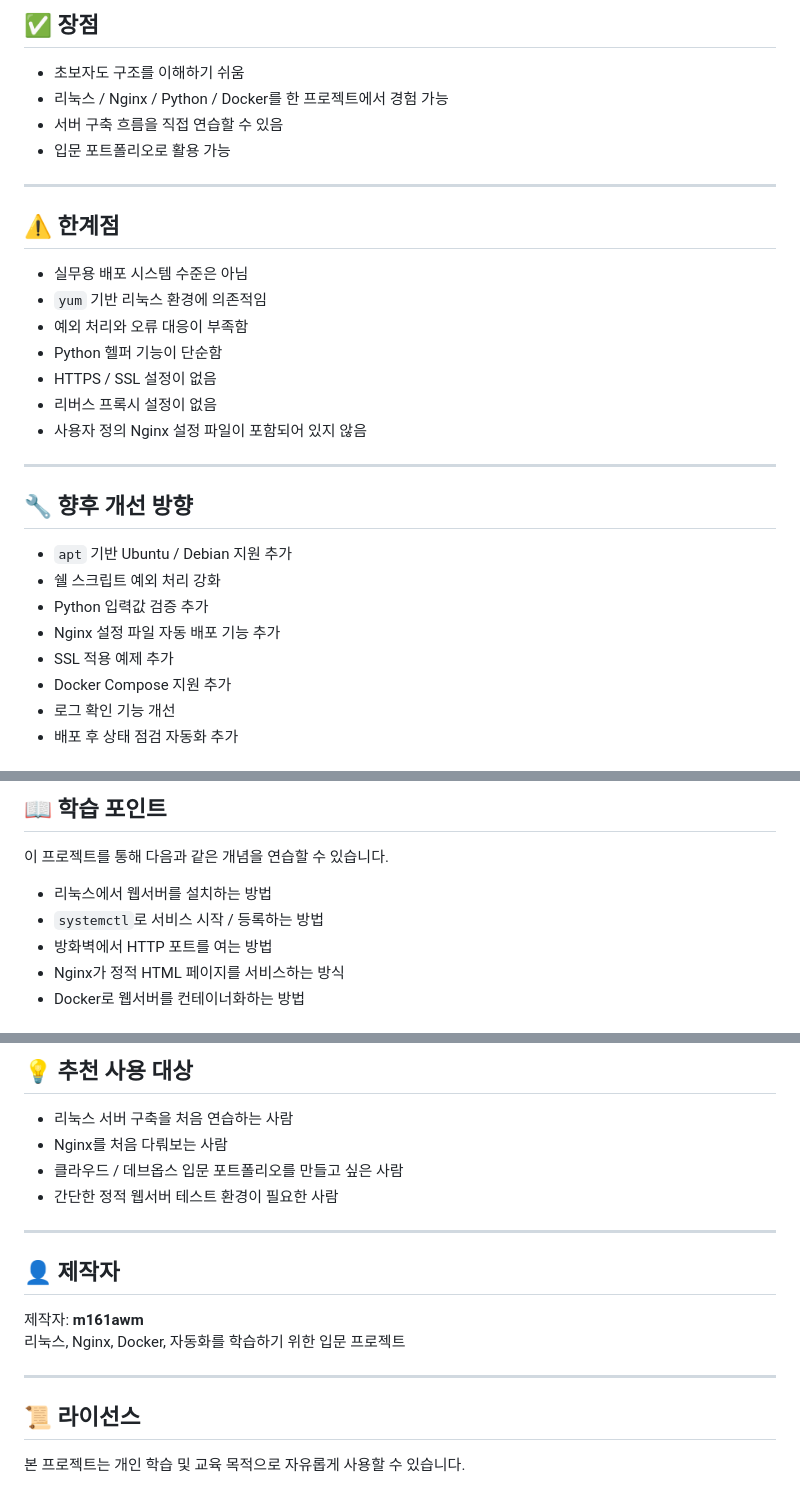
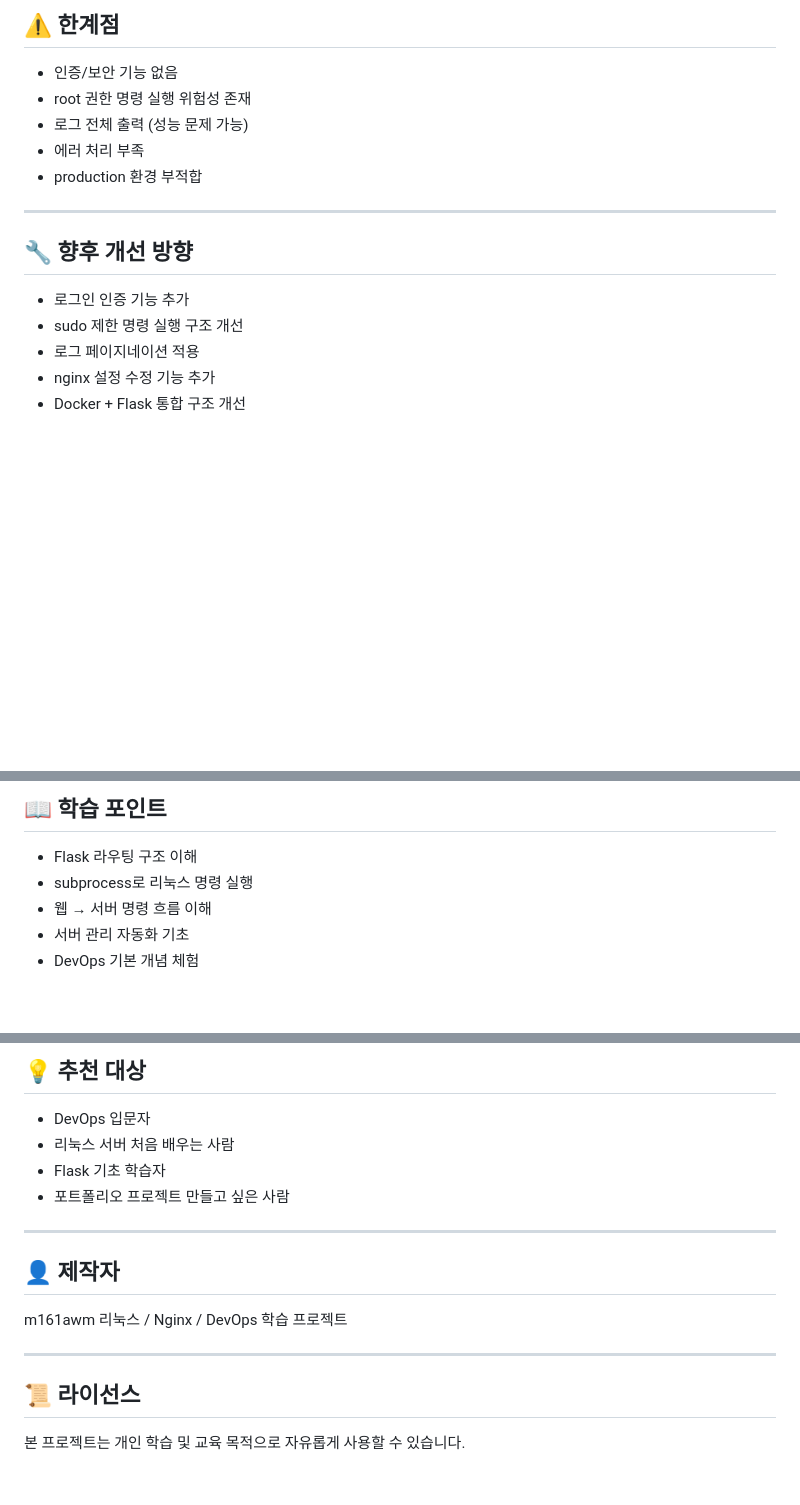
Before and after one commit to m161awm2/Nginx-Starter, a Markdown page: README.md, 3 parts joined by grey strips. GitHub-like rendering; blank space fills up the shorter version.

```diff
--- a/README.md
+++ b/README.md
@@ -227,36 +198,19 @@ sudo ./serverInstaller.sh
 
-<h2>✅ 장점</h2>
-<ul>
-  <li>초보자도 구조를 이해하기 쉬움</li>
-  <li>리눅스 / Nginx / Python / Docker를 한 프로젝트에서 경험 가능</li>
-  <li>서버 구축 흐름을 직접 연습할 수 있음</li>
-  <li>입문 포트폴리오로 활용 가능</li>
-</ul>
+## ⚠️ 한계점
 
-<hr>
+* 인증/보안 기능 없음
+* root 권한 명령 실행 위험성 존재
+* 로그 전체 출력 (성능 문제 가능)
+* 에러 처리 부족
+* production 환경 부적합
 
-<h2>⚠️ 한계점</h2>
-<ul>
-  <li>실무용 배포 시스템 수준은 아님</li>
-  <li><code>yum</code> 기반 리눅스 환경에 의존적임</li>
-  <li>예외 처리와 오류 대응이 부족함</li>
-  <li>Python 헬퍼 기능이 단순함</li>
-  <li>HTTPS / SSL 설정이 없음</li>
-  <li>리버스 프록시 설정이 없음</li>
-  <li>사용자 정의 Nginx 설정 파일이 포함되어 있지 않음</li>
-</ul>
+---
 
-<hr>
+## 🔧 향후 개선 방향
 
-<h2>🔧 향후 개선 방향</h2>
-<ul>
-  <li><code>apt</code> 기반 Ubuntu / Debian 지원 추가</li>
-  <li>쉘 스크립트 예외 처리 강화</li>
-  <li>Python 입력값 검증 추가</li>
-  <li>Nginx 설정 파일 자동 배포 기능 추가</li>
-  <li>SSL 적용 예제 추가</li>
-  <li>Docker Compose 지원 추가</li>
-  <li>로그 확인 기능 개선</li>
-  <li>배포 후 상태 점검 자동화 추가</li>
-</ul>
+* 로그인 인증 기능 추가
+* sudo 제한 명령 실행 구조 개선
+* 로그 페이지네이션 적용
+* nginx 설정 수정 기능 추가
+* Docker + Flask 통합 구조 개선
 
@@ -264,14 +218,9 @@ sudo ./serverInstaller.sh
 
-<h2>📖 학습 포인트</h2>
-<p>
-  이 프로젝트를 통해 다음과 같은 개념을 연습할 수 있습니다.
-</p>
+## 📖 학습 포인트
 
-<ul>
-  <li>리눅스에서 웹서버를 설치하는 방법</li>
-  <li><code>systemctl</code>로 서비스 시작 / 등록하는 방법</li>
-  <li>방화벽에서 HTTP 포트를 여는 방법</li>
-  <li>Nginx가 정적 HTML 페이지를 서비스하는 방식</li>
-  <li>Docker로 웹서버를 컨테이너화하는 방법</li>
-</ul>
+* Flask 라우팅 구조 이해
+* subprocess로 리눅스 명령 실행
+* 웹 → 서버 명령 흐름 이해
+* 서버 관리 자동화 기초
+* DevOps 기본 개념 체험
 
@@ -279,23 +228,20 @@ sudo ./serverInstaller.sh
 
-<h2>💡 추천 사용 대상</h2>
-<ul>
-  <li>리눅스 서버 구축을 처음 연습하는 사람</li>
-  <li>Nginx를 처음 다뤄보는 사람</li>
-  <li>클라우드 / 데브옵스 입문 포트폴리오를 만들고 싶은 사람</li>
-  <li>간단한 정적 웹서버 테스트 환경이 필요한 사람</li>
-</ul>
+## 💡 추천 대상
 
-<hr>
+* DevOps 입문자
+* 리눅스 서버 처음 배우는 사람
+* Flask 기초 학습자
+* 포트폴리오 프로젝트 만들고 싶은 사람
 
-<h2>👤 제작자</h2>
-<p>
-  제작자: <strong>m161awm</strong><br>
-  리눅스, Nginx, Docker, 자동화를 학습하기 위한 입문 프로젝트
-</p>
+---
 
-<hr>
+## 👤 제작자
 
-<h2>📜 라이선스</h2>
-<p>
-  본 프로젝트는 개인 학습 및 교육 목적으로 자유롭게 사용할 수 있습니다.
-</p>
+m161awm
+리눅스 / Nginx / DevOps 학습 프로젝트
+
+---
+
+## 📜 라이선스
+
+본 프로젝트는 개인 학습 및 교육 목적으로 자유롭게 사용할 수 있습니다.
```
Also changed, not shown: other parts of README.md (+141 -170 lines).
